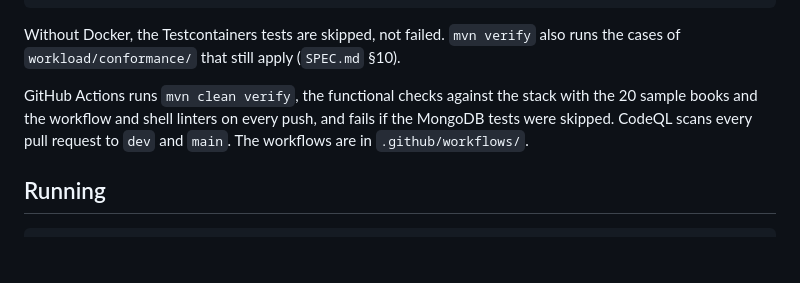
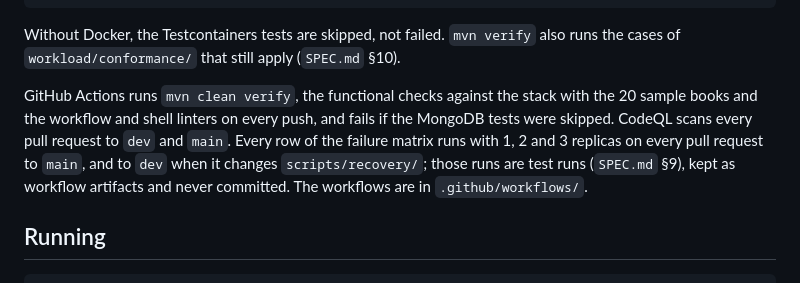
Before and after one commit to Query-Tarantino/stage_2, a Markdown page: README.md, the part around the change. Drawn GitHub-style; blank space fills up the shorter version.

Commit message:
Describe the recovery workflow in the README

```diff
--- a/README.md
+++ b/README.md
@@ -42,7 +42,9 @@ Without Docker, the Testcontainers tests are skipped, not failed. `mvn verify` a
 
 GitHub Actions runs `mvn clean verify`, the functional checks against the stack with the 20 sample books and the
 workflow and shell linters on every push, and fails if the MongoDB tests were skipped. CodeQL scans every pull
-request to `dev` and `main`. The workflows are in `.github/workflows/`.
+request to `dev` and `main`. Every row of the failure matrix runs with 1, 2 and 3 replicas on every pull request to
+`main`, and to `dev` when it changes `scripts/recovery/`; those runs are test runs (`SPEC.md` §9), kept as workflow
+artifacts and never committed. The workflows are in `.github/workflows/`.
 
 ## Running
 
```
